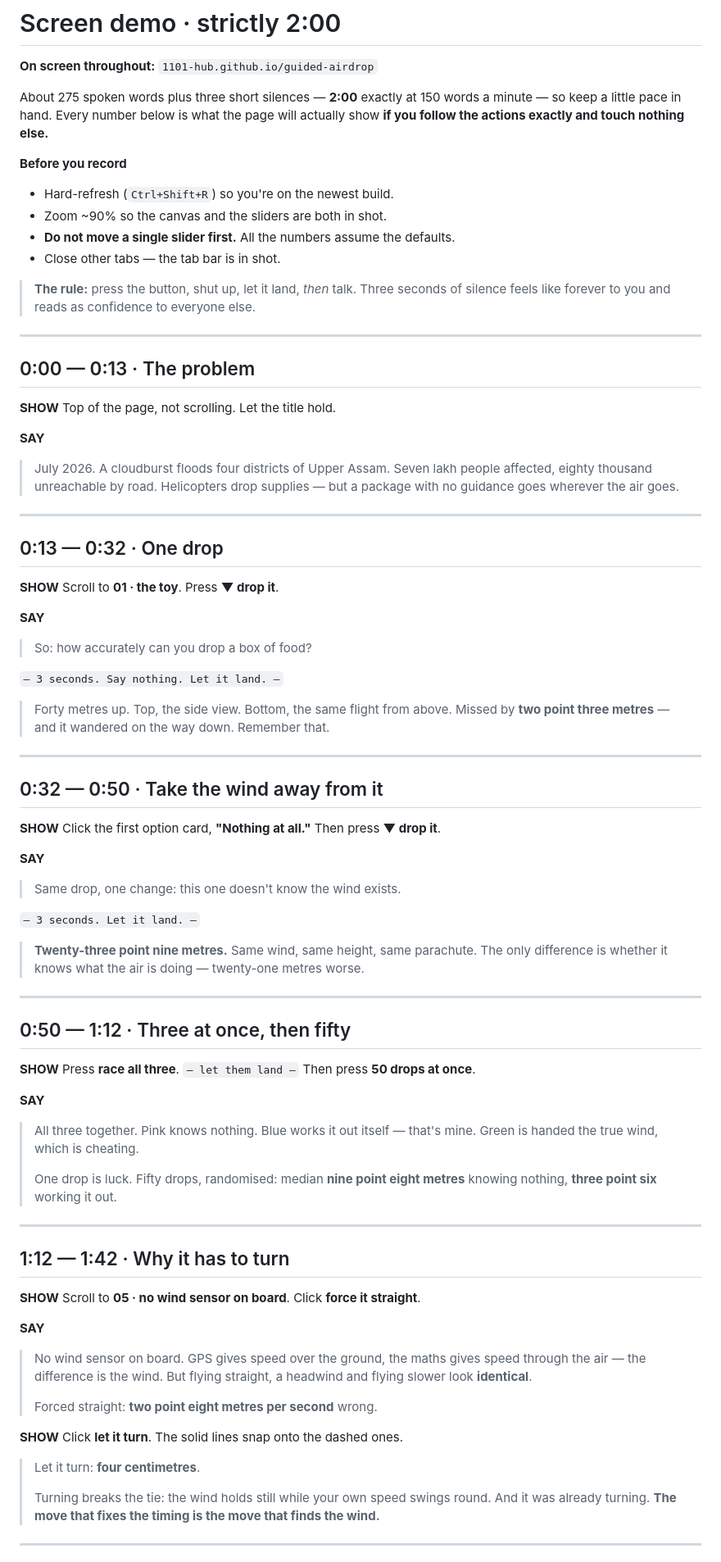
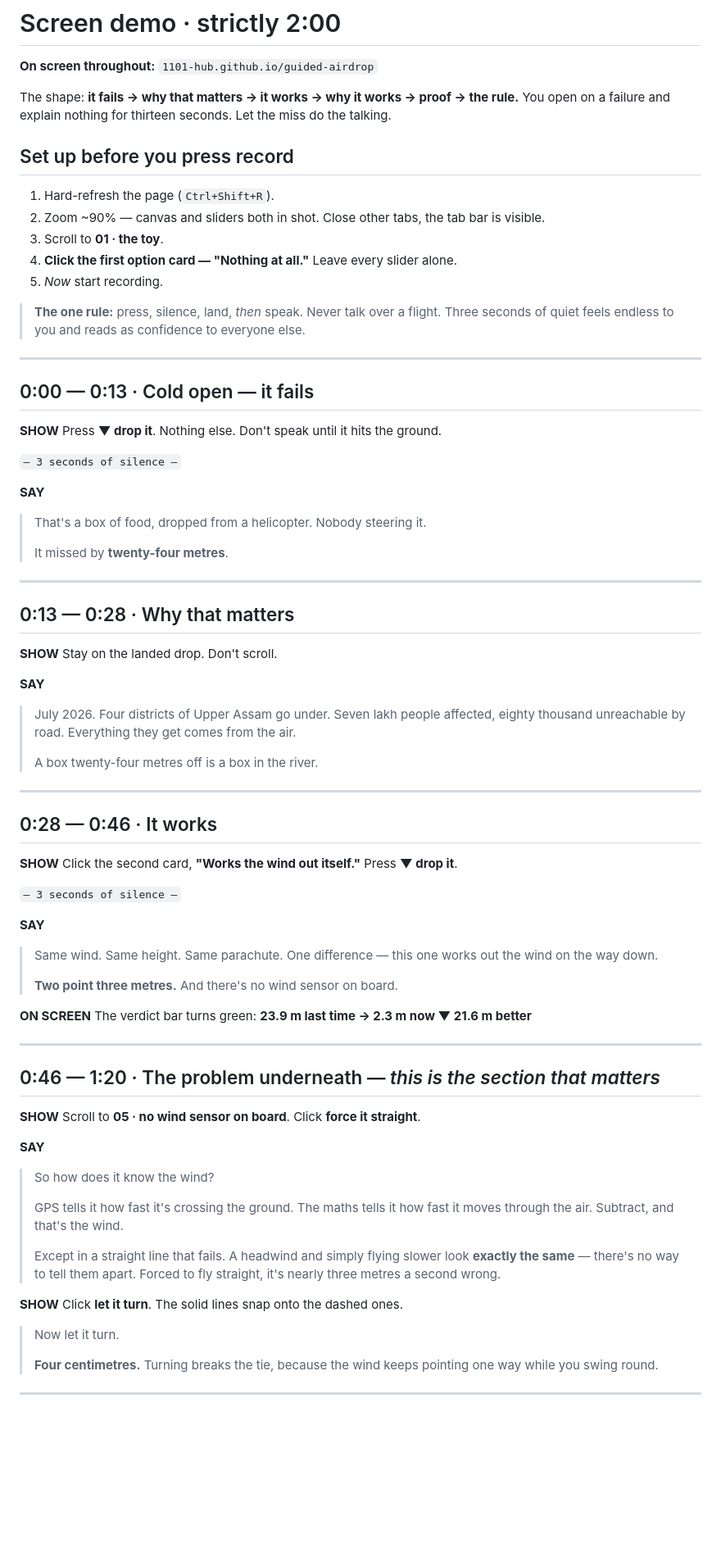
Before and after one commit to 1101-hub/guided-airdrop, a Markdown page: DEMO.md, the part around one of its changes. Shown at 82% size. GitHub-like rendering; blank space fills up the shorter version.

```diff
--- a/DEMO.md
+++ b/DEMO.md
@@ -2,90 +2,83 @@
 
 **On screen throughout:** `1101-hub.github.io/guided-airdrop`
 
-About 275 spoken words plus three short silences — **2:00** exactly at 150 words a minute — so keep a little pace in hand.
-Every number below is what the page will actually show **if you follow the actions exactly and
-touch nothing else.**
+The shape: **it fails → why that matters → it works → why it works → proof → the rule.**
+You open on a failure and explain nothing for thirteen seconds. Let the miss do the talking.
 
-**Before you record**
-- Hard-refresh (`Ctrl+Shift+R`) so you're on the newest build.
-- Zoom ~90% so the canvas and the sliders are both in shot.
-- **Do not move a single slider first.** All the numbers assume the defaults.
-- Close other tabs — the tab bar is in shot.
+## Set up before you press record
 
-> **The rule:** press the button, shut up, let it land, *then* talk. Three seconds of silence
-> feels like forever to you and reads as confidence to everyone else.
+1. Hard-refresh the page (`Ctrl+Shift+R`).
+2. Zoom ~90% — canvas and sliders both in shot. Close other tabs, the tab bar is visible.
+3. Scroll to **01 · the toy**.
+4. **Click the first option card — "Nothing at all."** Leave every slider alone.
+5. *Now* start recording.
+
+> **The one rule:** press, silence, land, *then* speak. Never talk over a flight.
+> Three seconds of quiet feels endless to you and reads as confidence to everyone else.
 
 ---
 
-## 0:00 — 0:13 · The problem
+## 0:00 — 0:13 · Cold open — it fails
 
-**SHOW** Top of the page, not scrolling. Let the title hold.
+**SHOW** Press **▼ drop it**. Nothing else. Don't speak until it hits the ground.
+
+`— 3 seconds of silence —`
 
 **SAY**
-> July 2026. A cloudburst floods four districts of Upper Assam. Seven lakh people affected,
-> eighty thousand unreachable by road. Helicopters drop supplies — but a package with no
-> guidance goes wherever the air goes.
+> That's a box of food, dropped from a helicopter. Nobody steering it.
+>
+> It missed by **twenty-four metres**.
 
 ---
 
-## 0:13 — 0:32 · One drop
+## 0:13 — 0:28 · Why that matters
 
-**SHOW** Scroll to **01 · the toy**. Press **▼ drop it**.
+**SHOW** Stay on the landed drop. Don't scroll.
 
 **SAY**
-> So: how accurately can you drop a box of food?
-
-`— 3 seconds. Say nothing. Let it land. —`
-
-> Forty metres up. Top, the side view. Bottom, the same flight from above. Missed by **two
-> point three metres** — and it wandered on the way down. Remember that.
+> July 2026. Four districts of Upper Assam go under. Seven lakh people affected, eighty thousand
+> unreachable by road. Everything they get comes from the air.
+>
+> A box twenty-four metres off is a box in the river.
 
 ---
 
-## 0:32 — 0:50 · Take the wind away from it
+## 0:28 — 0:46 · It works
 
-**SHOW** Click the first option card, **"Nothing at all."** Then press **▼ drop it**.
+**SHOW** Click the second card, **"Works the wind out itself."** Press **▼ drop it**.
+
+`— 3 seconds of silence —`
 
 **SAY**
-> Same drop, one change: this one doesn't know the wind exists.
+> Same wind. Same height. Same parachute. One difference — this one works out the wind on the
+> way down.
+>
+> **Two point three metres.** And there's no wind sensor on board.
 
-`— 3 seconds. Let it land. —`
-
-> **Twenty-three point nine metres.** Same wind, same height, same parachute. The only
-> difference is whether it knows what the air is doing — twenty-one metres worse.
+**ON SCREEN** The verdict bar turns green: **23.9 m last time → 2.3 m now ▼ 21.6 m better**
 
 ---
 
-## 0:50 — 1:12 · Three at once, then fifty
-
-**SHOW** Press **race all three**. `— let them land —` Then press **50 drops at once**.
-
-**SAY**
-> All three together. Pink knows nothing. Blue works it out itself — that's mine. Green is
-> handed the true wind, which is cheating.
->
-> One drop is luck. Fifty drops, randomised: median **nine point eight metres** knowing
-> nothing, **three point six** working it out.
-
----
-
-## 1:12 — 1:42 · Why it has to turn
+## 0:46 — 1:20 · The problem underneath — *this is the section that matters*
 
 **SHOW** Scroll to **05 · no wind sensor on board**. Click **force it straight**.
 
 **SAY**
-> No wind sensor on board. GPS gives speed over the ground, the maths gives speed through the
-> air — the difference is the wind. But flying straight, a headwind and flying slower look
-> **identical**.
+> So how does it know the wind?
 >
-> Forced straight: **two point eight metres per second** wrong.
+> GPS tells it how fast it's crossing the ground. The maths tells it how fast it moves through
+> the air. Subtract, and that's the wind.
+>
+> Except in a straight line that fails. A headwind and simply flying slower look **exactly the
+> same** — there's no way to tell them apart. Forced to fly straight, it's nearly three metres a
+> second wrong.
 
 **SHOW** Click **let it turn**. The solid lines snap onto the dashed ones.
 
-> Let it turn: **four centimetres**.
+> Now let it turn.
 >
-> Turning breaks the tie: the wind holds still while your own speed swings round. And it was
-> already turning. **The move that fixes the timing is the move that finds the wind.**
+> **Four centimetres.** Turning breaks the tie, because the wind keeps pointing one way while
+> you swing round.
 
 ---
 
```
Also changed, not shown: other parts of DEMO.md (+70 -23 lines).
